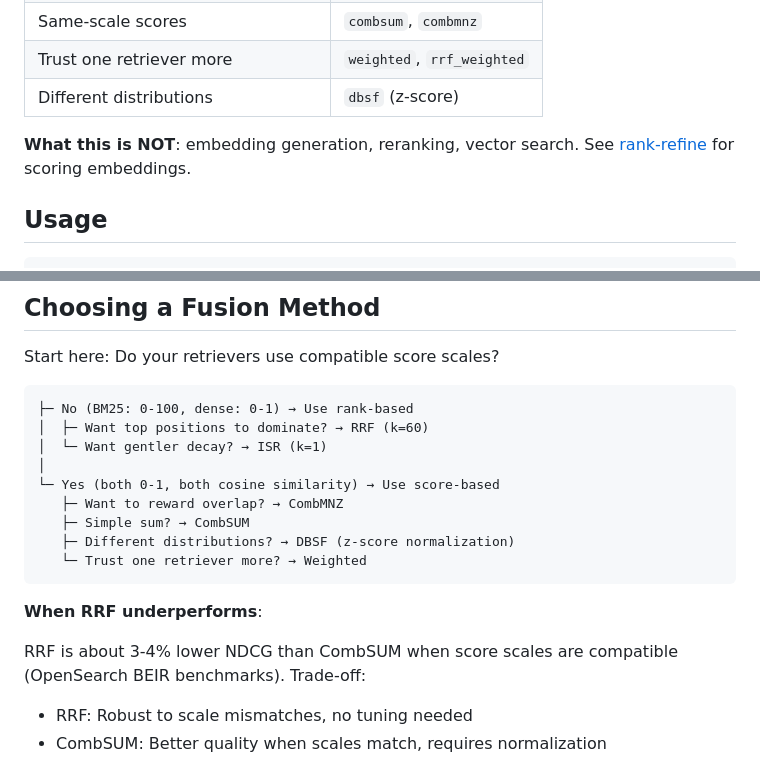
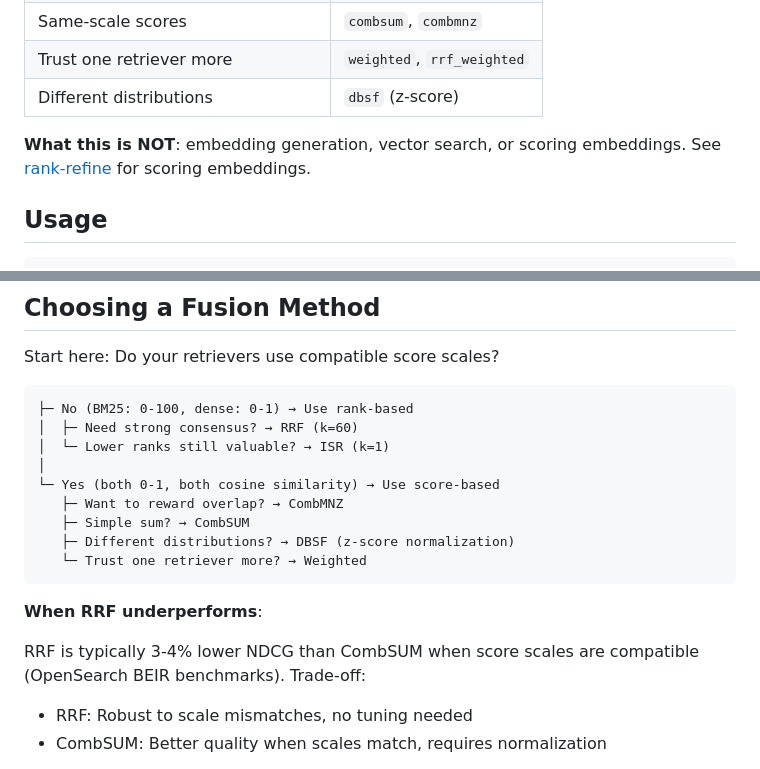
Before and after one commit to arclabs561/rank-fusion, a Markdown page: README.md, 2 parts joined by grey strips. Drawn GitHub-style.

Commit message:
docs: fix terminology, improve precision, make decision tree objective

````diff
--- a/README.md
+++ b/README.md
@@ -39,7 +39,7 @@ Fusion algorithms for hybrid search:
 | Trust one retriever more | `weighted`, `rrf_weighted` |
 | Different distributions | `dbsf` (z-score) |
 
-**What this is NOT**: embedding generation, reranking, vector search. See [rank-refine](https://crates.io/crates/rank-refine) for scoring embeddings.
+**What this is NOT**: embedding generation, vector search, or scoring embeddings. See [rank-refine](https://crates.io/crates/rank-refine) for scoring embeddings.
 
 ## Usage
 
@@ -201,8 +201,8 @@ Start here: Do your retrievers use compatible score scales?
 
 ```
 ├─ No (BM25: 0-100, dense: 0-1) → Use rank-based
-│  ├─ Want top positions to dominate? → RRF (k=60)
-│  └─ Want gentler decay? → ISR (k=1)
+│  ├─ Need strong consensus? → RRF (k=60)
+│  └─ Lower ranks still valuable? → ISR (k=1)
 │
 └─ Yes (both 0-1, both cosine similarity) → Use score-based
    ├─ Want to reward overlap? → CombMNZ
@@ -213,7 +213,7 @@ Start here: Do your retrievers use compatible score scales?
 
 **When RRF underperforms**:
 
-RRF is about 3-4% lower NDCG than CombSUM when score scales are compatible (OpenSearch BEIR benchmarks). Trade-off:
+RRF is typically 3-4% lower NDCG than CombSUM when score scales are compatible (OpenSearch BEIR benchmarks). Trade-off:
 - RRF: Robust to scale mismatches, no tuning needed
 - CombSUM: Better quality when scales match, requires normalization
 
````
